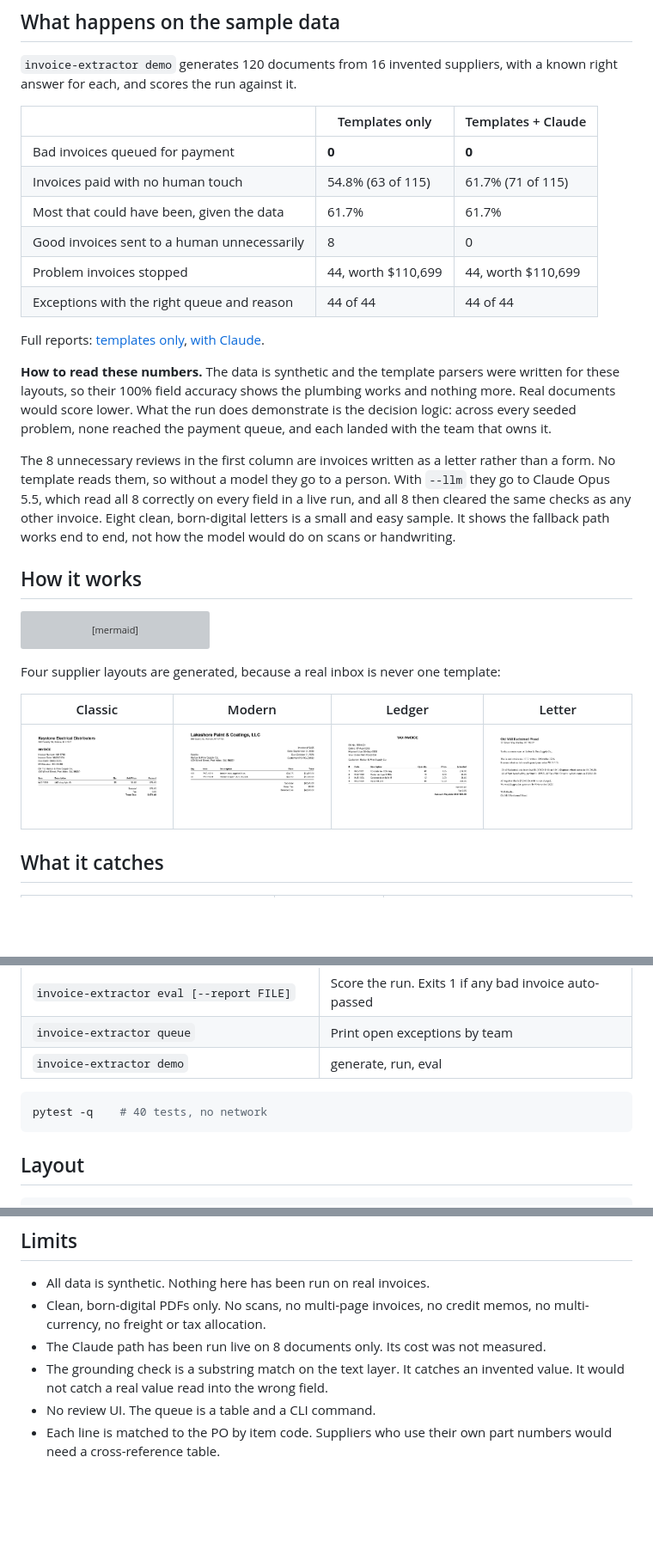
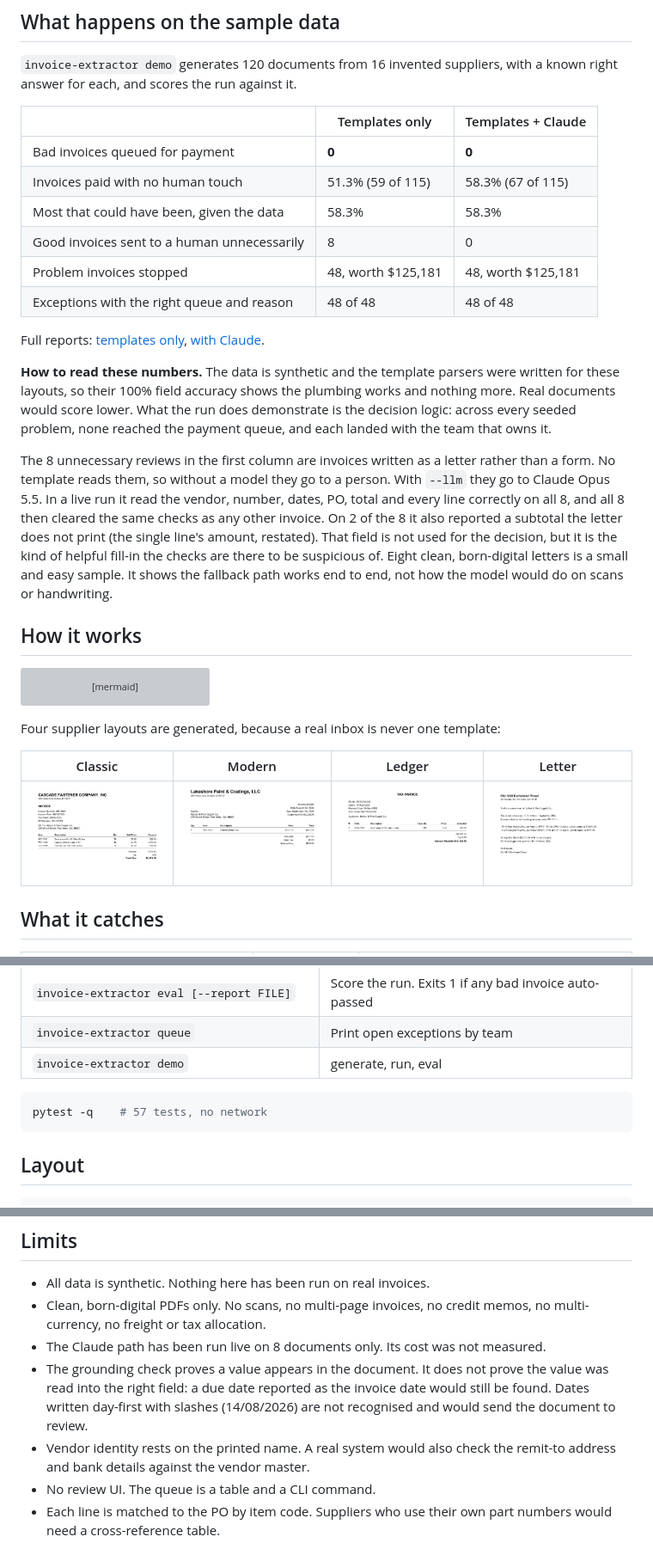
Before and after one commit to sodkotuvshintur/invoice-extraction-pipeline, a Markdown page: README.md, 3 parts joined by grey strips. Shown at 86% size. GitHub-like rendering; pictures changed too: docs/samples/layout_classic.png, docs/samples/layout_freeform.png, docs/samples/layout_ledger.png; blank space fills up the shorter version; grey boxes are pictures that could not be loaded.

````diff
--- a/README.md
+++ b/README.md
@@ -31,11 +31,11 @@ with a known right answer for each, and scores the run against it.
 | | Templates only | Templates + Claude |
 |---|---|---|
 | Bad invoices queued for payment | **0** | **0** |
-| Invoices paid with no human touch | 54.8% (63 of 115) | 61.7% (71 of 115) |
-| Most that could have been, given the data | 61.7% | 61.7% |
+| Invoices paid with no human touch | 51.3% (59 of 115) | 58.3% (67 of 115) |
+| Most that could have been, given the data | 58.3% | 58.3% |
 | Good invoices sent to a human unnecessarily | 8 | 0 |
-| Problem invoices stopped | 44, worth $110,699 | 44, worth $110,699 |
-| Exceptions with the right queue and reason | 44 of 44 | 44 of 44 |
+| Problem invoices stopped | 48, worth $125,181 | 48, worth $125,181 |
+| Exceptions with the right queue and reason | 48 of 48 | 48 of 48 |
 
 Full reports: [templates only](docs/EVAL_REPORT.md), [with Claude](docs/EVAL_REPORT_LLM.md).
 
@@ -47,11 +47,14 @@ reached the payment queue, and each landed with the team that owns it.
 
 The 8 unnecessary reviews in the first column are invoices written as a
 letter rather than a form. No template reads them, so without a model they go
-to a person. With `--llm` they go to Claude Opus 5.5, which read all 8
-correctly on every field in a live run, and all 8 then cleared the same
-checks as any other invoice. Eight clean, born-digital letters is a small and
-easy sample. It shows the fallback path works end to end, not how the model
-would do on scans or handwriting.
+to a person. With `--llm` they go to Claude Opus 5.5. In a live run it read
+the vendor, number, dates, PO, total and every line correctly on all 8, and
+all 8 then cleared the same checks as any other invoice. On 2 of the 8 it
+also reported a subtotal the letter does not print (the single line's amount,
+restated). That field is not used for the decision, but it is the kind of
+helpful fill-in the checks are there to be suspicious of. Eight clean,
+born-digital letters is a small and easy sample. It shows the fallback path
+works end to end, not how the model would do on scans or handwriting.
 
 ## How it works
 
@@ -187,7 +211,7 @@ defaults to `claude-opus-5-5` and can be changed with `INVOICE_EXTRACTOR_MODEL`.
 | `invoice-extractor demo` | generate, run, eval |
 
 ```bash
-pytest -q    # 40 tests, no network
+pytest -q    # 57 tests, no network
 ```
 
 ## Layout
@@ -212,8 +236,12 @@ docs/EVAL_REPORT.md
 - Clean, born-digital PDFs only. No scans, no multi-page invoices, no credit
   memos, no multi-currency, no freight or tax allocation.
 - The Claude path has been run live on 8 documents only. Its cost was not measured.
-- The grounding check is a substring match on the text layer. It catches an
-  invented value. It would not catch a real value read into the wrong field.
+- The grounding check proves a value appears in the document. It does not
+  prove the value was read into the right field: a due date reported as the
+  invoice date would still be found. Dates written day-first with slashes
+  (14/08/2026) are not recognised and would send the document to review.
+- Vendor identity rests on the printed name. A real system would also check
+  the remit-to address and bank details against the vendor master.
 - No review UI. The queue is a table and a CLI command.
 - Each line is matched to the PO by item code. Suppliers who use their own
   part numbers would need a cross-reference table.
````
Also changed, not shown: other parts of README.md (+33 -12 lines), docs/EVAL_REPORT.md (+8 -7 lines), docs/EVAL_REPORT_LLM.md (+9 -8 lines), 11 other files.
